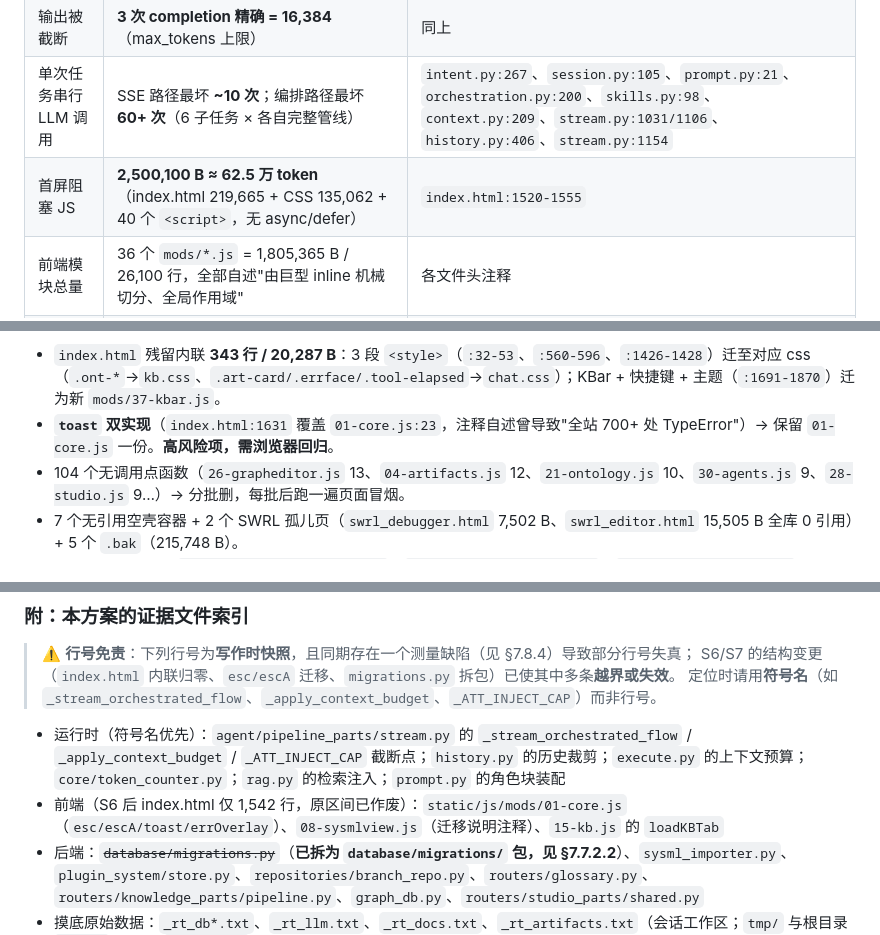
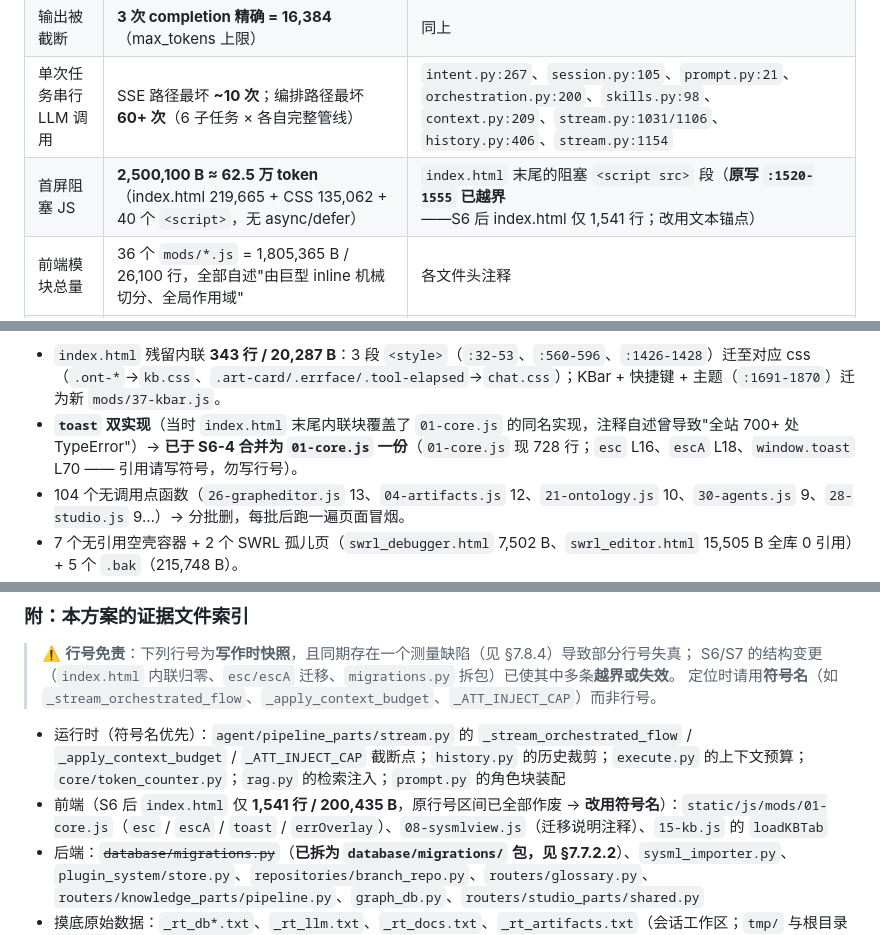
Before and after one commit to gefei-china/AI4MBSE, a Markdown page: docs/代码优化方案-20260917.md, 3 parts joined by grey strips. Rendered like a GitHub page.

```diff
--- a/docs/代码优化方案-20260917.md
+++ b/docs/代码优化方案-20260917.md
@@ -15,7 +15,7 @@
 | 真实 LLM 调用 | 481 次；平均 prompt **1,929 tok**，**最大 10,918 tok**；平均 completion 1,810 | `llm_usage_stats` 只读查询 |
 | 输出被截断 | **3 次 completion 精确 = 16,384**（max_tokens 上限） | 同上 |
 | 单次任务串行 LLM 调用 | SSE 路径最坏 **~10 次**；编排路径最坏 **60+ 次**（6 子任务 × 各自完整管线） | `intent.py:267`、`session.py:105`、`prompt.py:21`、`orchestration.py:200`、`skills.py:98`、`context.py:209`、`stream.py:1031/1106`、`history.py:406`、`stream.py:1154` |
-| 首屏阻塞 JS | **2,500,100 B ≈ 62.5 万 token**（index.html 219,665 + CSS 135,062 + 40 个 `<script>`，无 async/defer） | `index.html:1520-1555` |
+| 首屏阻塞 JS | **2,500,100 B ≈ 62.5 万 token**（index.html 219,665 + CSS 135,062 + 40 个 `<script>`，无 async/defer） | `index.html` 末尾的阻塞 `<script src>` 段（**原写 `:1520-1555` 已越界**——S6 后 index.html 仅 1,541 行；改用文本锚点） |
 | 前端模块总量 | 36 个 `mods/*.js` = 1,805,365 B / 26,100 行，全部自述"由巨型 inline 机械切分、全局作用域" | 各文件头注释 |
 | 仓库噪声 | `_archive/` **1.55 GB / 705 文件**（含 ~30 份切分前 index.html 副本、13 份 68 MB DB）；`backups/` 129 MB；根目录 **185 文件 / 10.8 MB** | 逐目录扫描 |
 | 无调用点代码 | 前端 **104 个函数 / 1,521 = 6.8%**；后端模块级函数 20 个；未 import 模块 6 个 | 标识符全库计数 |
@@ -105,7 +105,7 @@
 
 **B-5 前端结构清理**
 - `index.html` 残留内联 **343 行 / 20,287 B**：3 段 `<style>`（`:32-53`、`:560-596`、`:1426-1428`）迁至对应 css（`.ont-*`→`kb.css`、`.art-card/.errface/.tool-elapsed`→`chat.css`）；KBar + 快捷键 + 主题（`:1691-1870`）迁为新 `mods/37-kbar.js`。
-- **`toast` 双实现**（`index.html:1631` 覆盖 `01-core.js:23`，注释自述曾导致"全站 700+ 处 TypeError"）→ 保留 `01-core.js` 一份。**高风险项，需浏览器回归**。
+- **`toast` 双实现**（当时 `index.html` 末尾内联块覆盖了 `01-core.js` 的同名实现，注释自述曾导致"全站 700+ 处 TypeError"）→ **已于 S6-4 合并为 `01-core.js` 一份**（`01-core.js` 现 728 行；`esc` L16、`escA` L18、`window.toast` L70 —— 引用请写符号，勿写行号）。
 - 104 个无调用点函数（`26-grapheditor.js` 13、`04-artifacts.js` 12、`21-ontology.js` 10、`30-agents.js` 9、`28-studio.js` 9…）→ 分批删，每批后跑一遍页面冒烟。
 - 7 个无引用空壳容器 + 2 个 SWRL 孤儿页（`swrl_debugger.html` 7,502 B、`swrl_editor.html` 15,505 B 全库 0 引用）+ 5 个 `.bak`（215,748 B）。
 - 状态色映射 3 份（`13-reports.js:284 sevColor`、`27-branch.js:442 stColor`、`29-flow.js:988 stColor`）→ 统一到 `01-core.js`。
@@ -222,7 +222,7 @@
 > 定位时请用**符号名**（如 `_stream_orchestrated_flow`、`_apply_context_budget`、`_ATT_INJECT_CAP`）而非行号。
 
 - 运行时（符号名优先）：`agent/pipeline_parts/stream.py` 的 `_stream_orchestrated_flow` / `_apply_context_budget` / `_ATT_INJECT_CAP` 截断点；`history.py` 的历史裁剪；`execute.py` 的上下文预算；`core/token_counter.py`；`rag.py` 的检索注入；`prompt.py` 的角色块装配
-- 前端（S6 后 index.html 仅 1,542 行，原区间已作废）：`static/js/mods/01-core.js`（`esc/escA/toast/errOverlay`）、`08-sysmlview.js`（迁移说明注释）、`15-kb.js` 的 `loadKBTab`
+- 前端（S6 后 `index.html` 仅 **1,541 行 / 200,435 B**，原行号区间已全部作废 → **改用符号名**）：`static/js/mods/01-core.js`（`esc` / `escA` / `toast` / `errOverlay`）、`08-sysmlview.js`（迁移说明注释）、`15-kb.js` 的 `loadKBTab`
 - 后端：~~`database/migrations.py`~~（**已拆为 `database/migrations/` 包，见 §7.7.2.2**）、`sysml_importer.py`、`plugin_system/store.py`、`repositories/branch_repo.py`、`routers/glossary.py`、`routers/knowledge_parts/pipeline.py`、`graph_db.py`、`routers/studio_parts/shared.py`
 - 摸底原始数据：`_rt_db*.txt`、`_rt_llm.txt`、`_rt_docs.txt`、`_rt_artifacts.txt`（会话工作区；`tmp/` 与根目录 `_*.txt` 均已在 `.gitignore`）
 
```
Also changed, not shown: AGENTS.md (+3 -2 lines).
